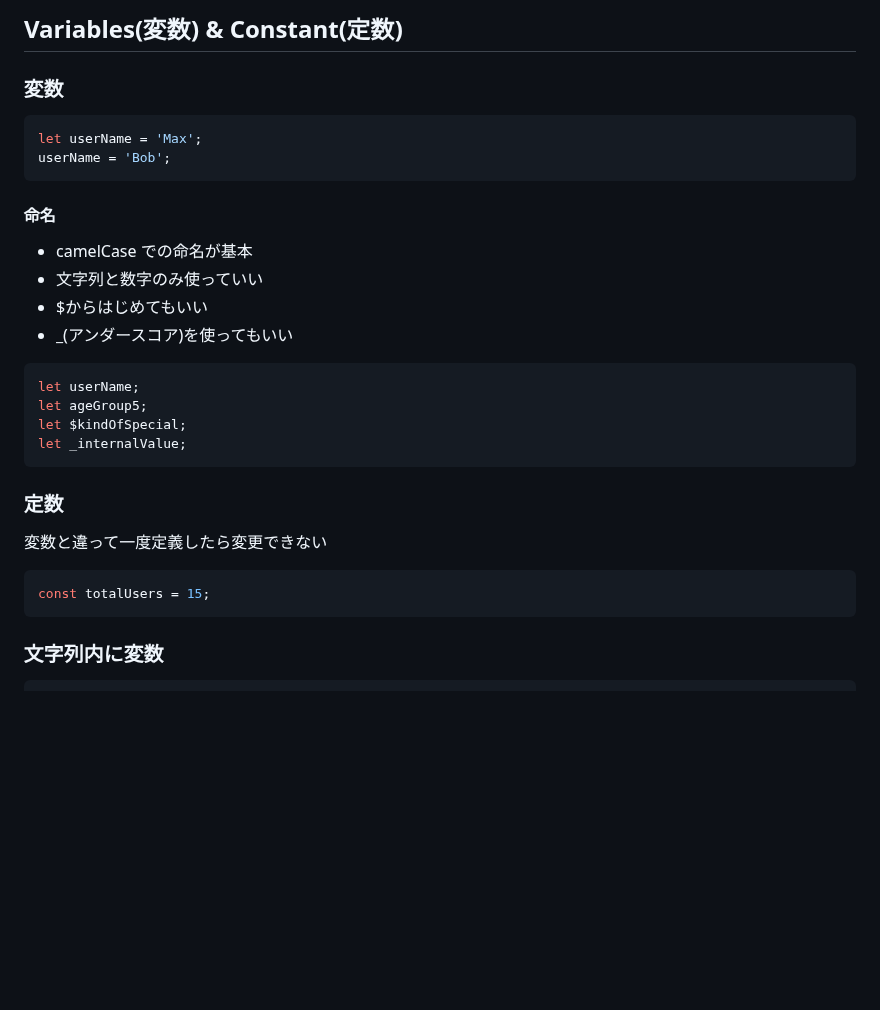
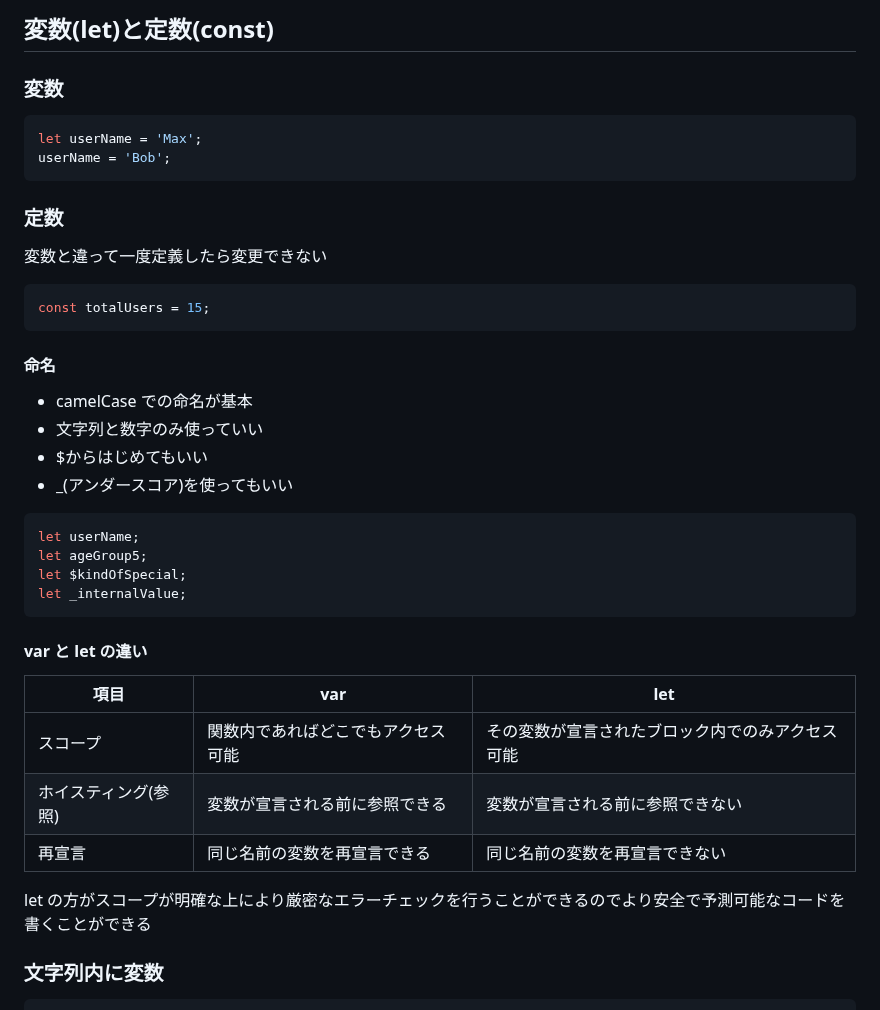
Before and after one commit to shun198/javascript-playground, a Markdown page: docs/basics/fundamentals.md, the part around the change. Drawn GitHub-style; blank space fills up the shorter version.

````diff
--- a/docs/basics/fundamentals.md
+++ b/docs/basics/fundamentals.md
@@ -1,10 +1,18 @@
-## Variables(変数) & Constant(定数)
+## 変数(let)と定数(const)
 
 ### 変数
 
 ```javascript
 let userName = 'Max';
 userName = 'Bob';
+```
+
+### 定数
+
+変数と違って一度定義したら変更できない
+
+```javascript
+const totalUsers = 15;
 ```
 
 #### 命名
@@ -21,13 +29,15 @@ let $kindOfSpecial;
 let _internalValue;
 ```
 
-### 定数
+#### var と let の違い
 
-変数と違って一度定義したら変更できない
+| 項目                 | var                                | let                                              |
+| -------------------- | ---------------------------------- | ------------------------------------------------ |
+| スコープ             | 関数内であればどこでもアクセス可能 | その変数が宣言されたブロック内でのみアクセス可能 |
+| ホイスティング(参照) | 変数が宣言される前に参照できる     | 変数が宣言される前に参照できない                 |
+| 再宣言               | 同じ名前の変数を再宣言できる       | 同じ名前の変数を再宣言できない                   |
 
-```javascript
-const totalUsers = 15;
-```
+let の方がスコープが明確な上により厳密なエラーチェックを行うことができるのでより安全で予測可能なコードを書くことができる
 
 ### 文字列内に変数
 
````
Also changed, not shown: docs/basics/ECMAscript.md (+10 -0 lines).
